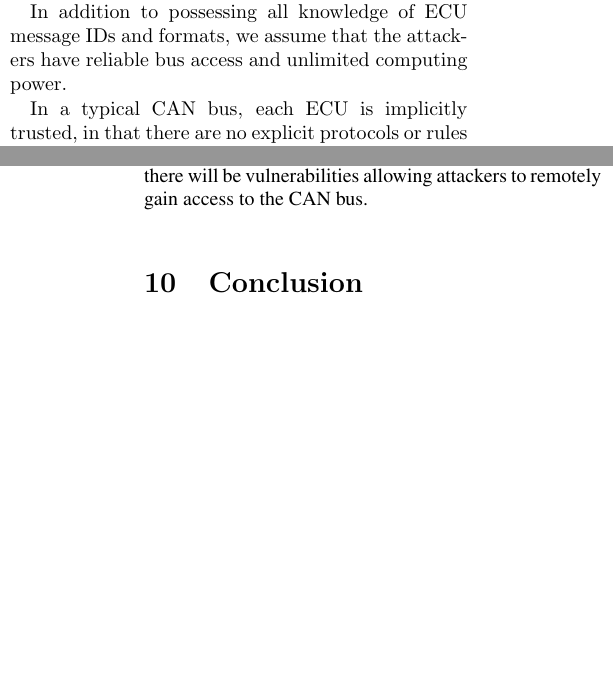
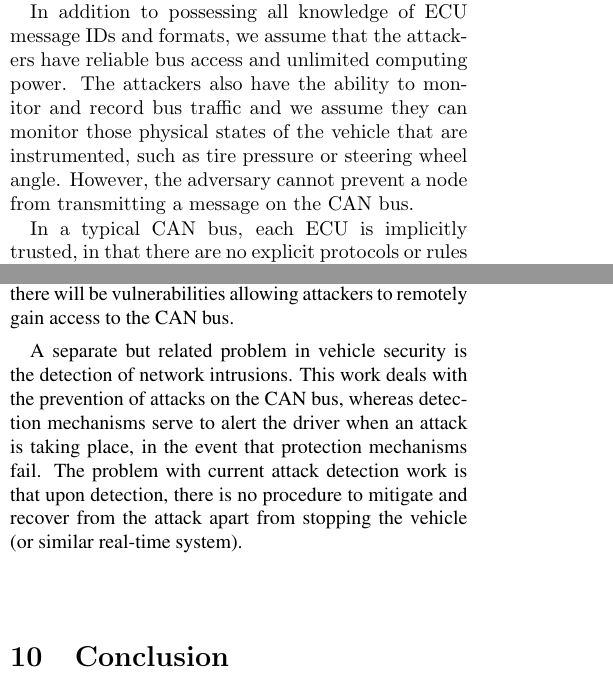
Before and after one commit to jschmandt/mini-mac, a LaTeX paper (paper/top.tex, which reads paper/sections/adversaries.tex, paper/sections/discussion.tex): two parts of the columns of pages 5 and 13 of 14, joined at a grey line, cut so that both start at the same text, the shorter picture padded with empty space. Compiled offline with pdfLaTeX.

Commit message:
changes to adversaries and open problems

```diff
--- a/paper/sections/adversaries.tex
+++ b/paper/sections/adversaries.tex
@@ -21,7 +21,7 @@ Because of this attacker profile, for certain attacks it may be sufficient to de
 \textcolor{red}{Note: You left a note "DOS" on this paragraph--could you explain?}
 Attackers may be motivated for various reasons, but the most obvious are for theft of vehicle or to cause damage to the car or people in or around it. If an attacker can gain remote control of a car, he or she may be able to gain entry when the car is locked. Similarly, this remote control can give the attacker the ability to crash the car on purpose. Mischief is also a valid motivation for work like this---an attacker could simply wish to prevent a driver from using the vehicle, in which case a physical attack such as slashing a tire, cutting wiring, or draining fuel would be enough to accomplish their goal.
 
-In addition to possessing all knowledge of ECU message IDs and formats, we assume that the attackers have reliable bus access and unlimited computing power.
+In addition to possessing all knowledge of ECU message IDs and formats, we assume that the attackers have reliable bus access and unlimited computing power. The attackers also have the ability to monitor and record bus traffic and we assume they can monitor those physical states of the vehicle that are instrumented, such as tire pressure or steering wheel angle. However, the adversary cannot prevent a node from transmitting a message on the CAN bus.
 
 %Each ECU on the CAN bus is thought of as trusted, meaning that every message is treated as a legitimate message. This work considers no node trusted, and must verify the authenticity of every message. We do not consider that a legitimate message could be sent from a malcious node (such as a Type 1 attacker).
 
--- a/paper/sections/discussion.tex
+++ b/paper/sections/discussion.tex
@@ -38,4 +38,6 @@ A relevant question to this work is the effectiveness of hash functions over sma
 
 An important open problem is that of securing remote bus access. Auto manufacturers do not publicly acknowledge the issues present in modern automobiles, but do participate in groups such as the Open Alliance designed to change the paradigm of vehicle computer networks. As long as networked nodes such as the entertainment system are connected to both CAN nodes and the larger Internet there will be vulnerabilities allowing attackers to remotely gain access to the CAN bus.
 
+A separate but related problem in vehicle security is the detection of network intrusions. This work deals with the prevention of attacks on the CAN bus, whereas detection mechanisms serve to alert the driver when an attack is taking place, in the event that protection mechanisms fail. The problem with current attack detection work is that upon detection, there is no procedure to mitigate and recover from the attack apart from stopping the vehicle (or similar real-time system).
+
 %Lin-MAC claims to implement a suitable key distribution infrastructure and counter resynchronization mechanism that is suitable for implementation on ECUs on the CAN bus. Before any system becomes practically implementable, these claims must be verified.
```
Also changed, not shown: paper/top.pdf, 3 other files.
